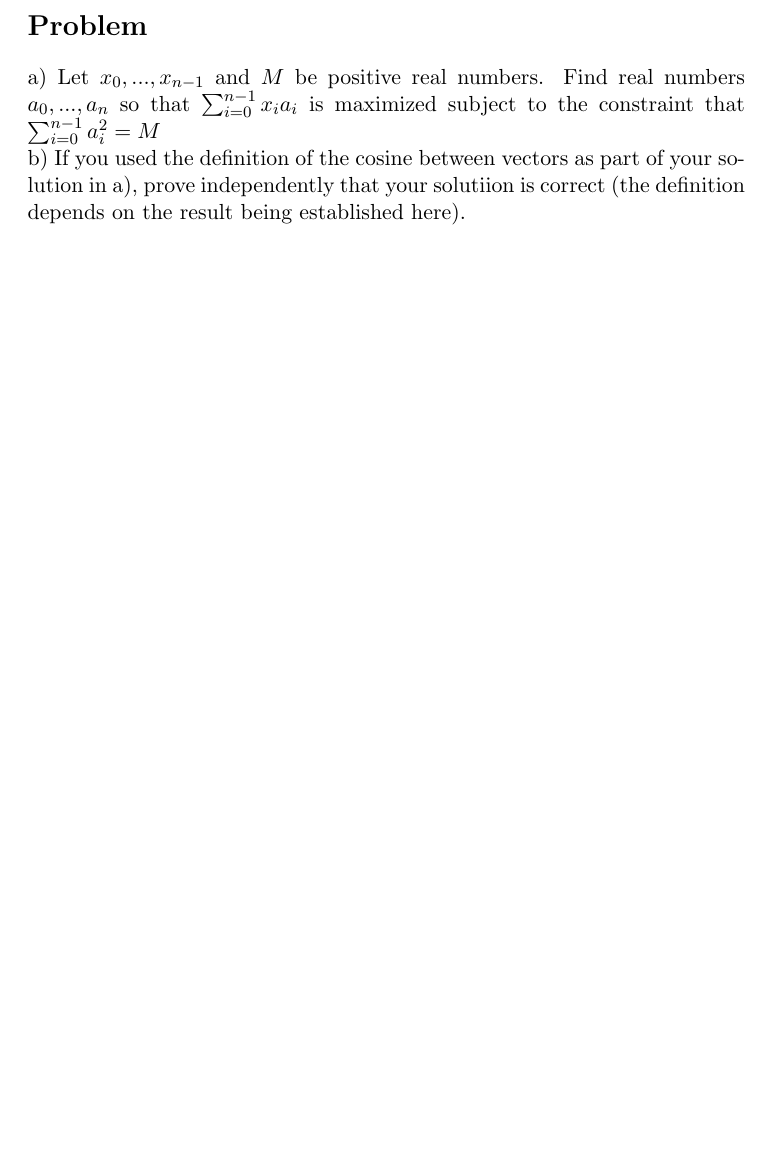
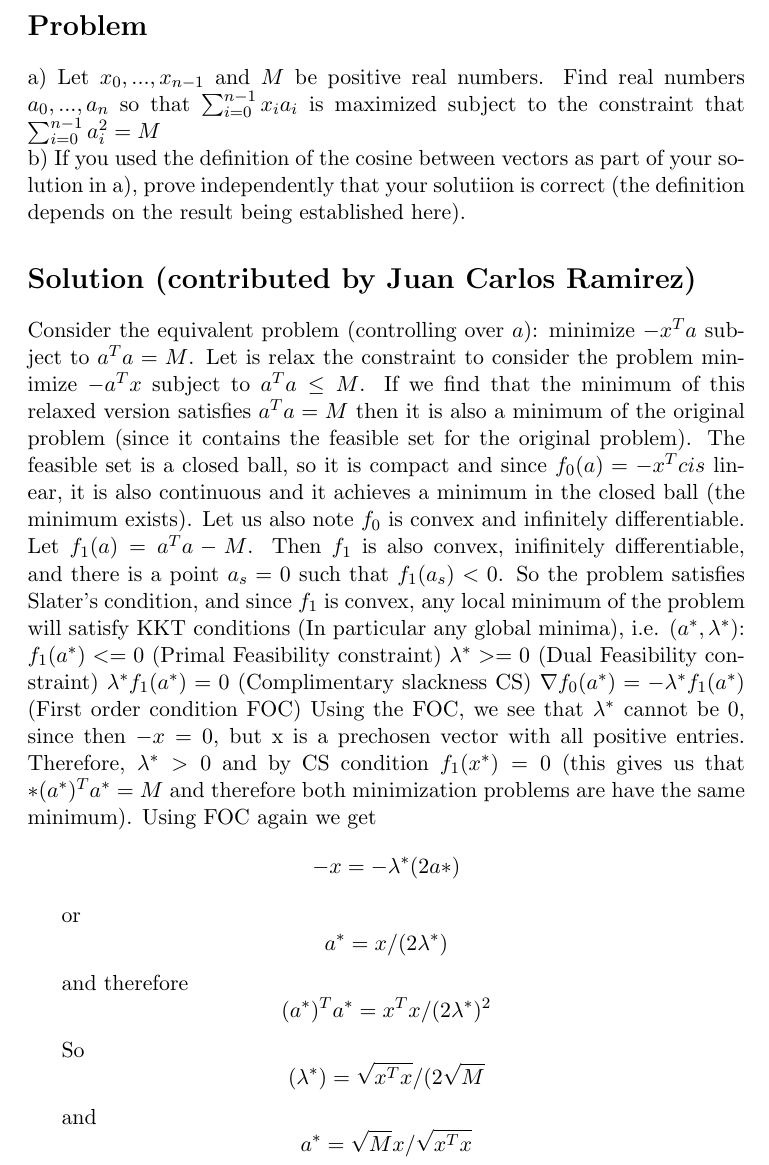
Before and after one commit to psteitz/problems, a LaTeX document (maxDot/maxDot.tex): part of the page, cut so that both start at the same text, the shorter picture padded with empty space. Compiled offline with pdfLaTeX.

Commit message:
Add solution for maxDot, add submodular problem.

```diff
--- a/maxDot/maxDot.tex
+++ b/maxDot/maxDot.tex
@@ -27,5 +27,35 @@ a)  Let $x_0 , ... , x_{n-1}$ and $M$ be positive real numbers.  Find real num
 \\
 b) If you used the definition of the cosine between vectors as part of your solution in a), prove independently that your solutiion is correct (the definition depends on the result being established here).
 
+\section*{Solution (contributed by Juan Carlos Ramirez)}
+Consider the equivalent problem (controlling over $a$):
+minimize $-x^Ta$
+subject to $a^Ta=M$.
+Let is relax the constraint to consider the problem
+minimize $-a^Tx$
+subject to $a^Ta \leq M$.
+If we find that the minimum of this relaxed version satisfies $a^Ta=M$ then it is also a minimum of the original problem (since it contains the feasible set for the original problem). The feasible set is a closed ball, so it is compact and since $f_0(a)=-x^Tc is$  linear, it is also continuous and it achieves a minimum in the closed ball (the minimum exists). Let us also note $f_0$ is convex and infinitely differentiable.
+Let $f_1(a) = a^Ta-M$. Then $f_1$ is also convex, inifinitely differentiable, and there is a point $a_s=0$ such that $f_1(a_s)<0$. So the problem satisfies Slater's condition, and since $f_1$ is convex, any local minimum of the problem will satisfy KKT conditions (In particular any global minima), i.e.  $(a^*,\lambda^*)$:
+$f_1(a^*)<=0$ (Primal Feasibility constraint)
+$\lambda^*>=0$ (Dual Feasibility constraint)
+$\lambda^* f_1(a^*)=0$ (Complimentary slackness CS)
+$\nabla f_0(a^*)= -\lambda^* f_1(a^*)$ (First order condition FOC)
+Using the FOC, we see that $\lambda^*$ cannot be 0, since then $-x=0$, but x is a prechosen vector with all positive entries. Therefore, $\lambda^*>0$ and by CS condition $f_1(x^*)=0$ (this gives us that $*(a^*)^Ta^*=M$ and therefore both minimization problems are have the same minimum).
+Using FOC again we get
+$$ -x=-\lambda^*(2a*)$$
+
+or
+$$a^*=x/(2\lambda^*)$$
+
+and therefore
+$$(a^*)^Ta^*=x^Tx/(2\lambda^*)^2$$
+
+So
+$$(\lambda^*)=\sqrt{x^Tx}/(2\sqrt{M}$$
+
+and
+$$a^*=\sqrt{M}x/\sqrt{x^Tx}$$
+
+
 
 \end{document}
```
Also changed, not shown: submodular/submodular.tex (added, +35 -0 lines), maxDot/maxDot.pdf, submodular/submodular.pdf (added).
